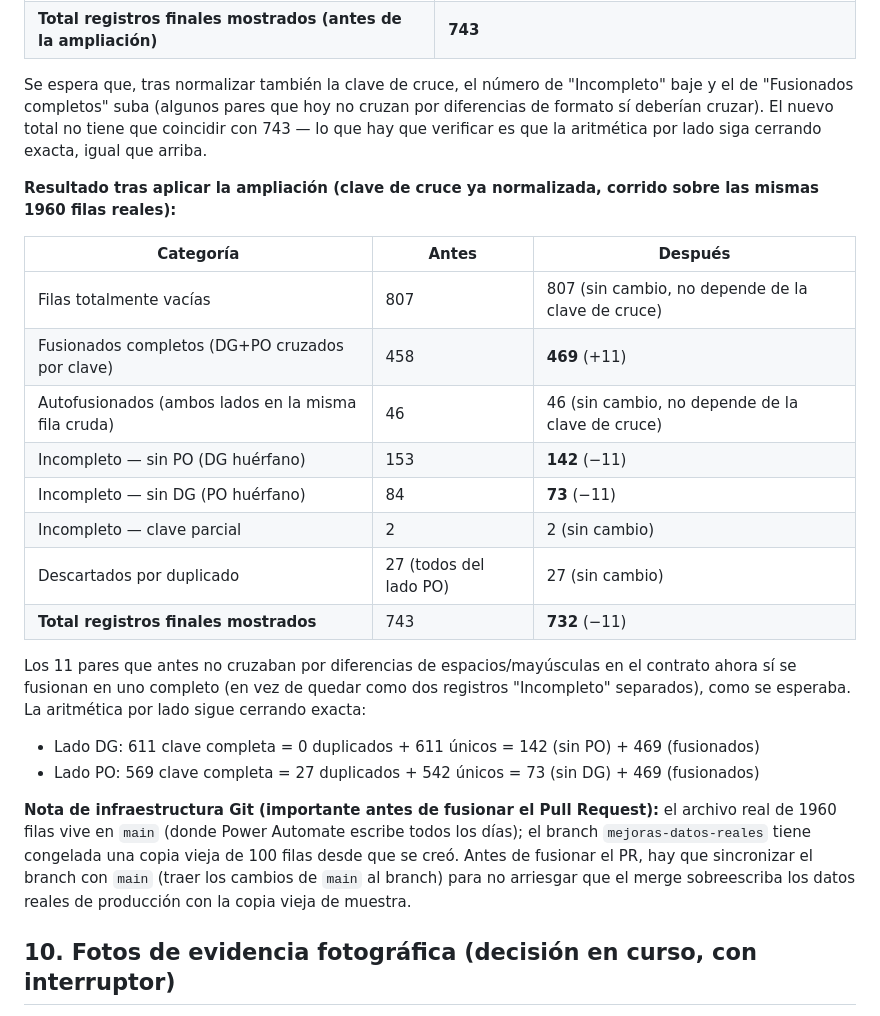
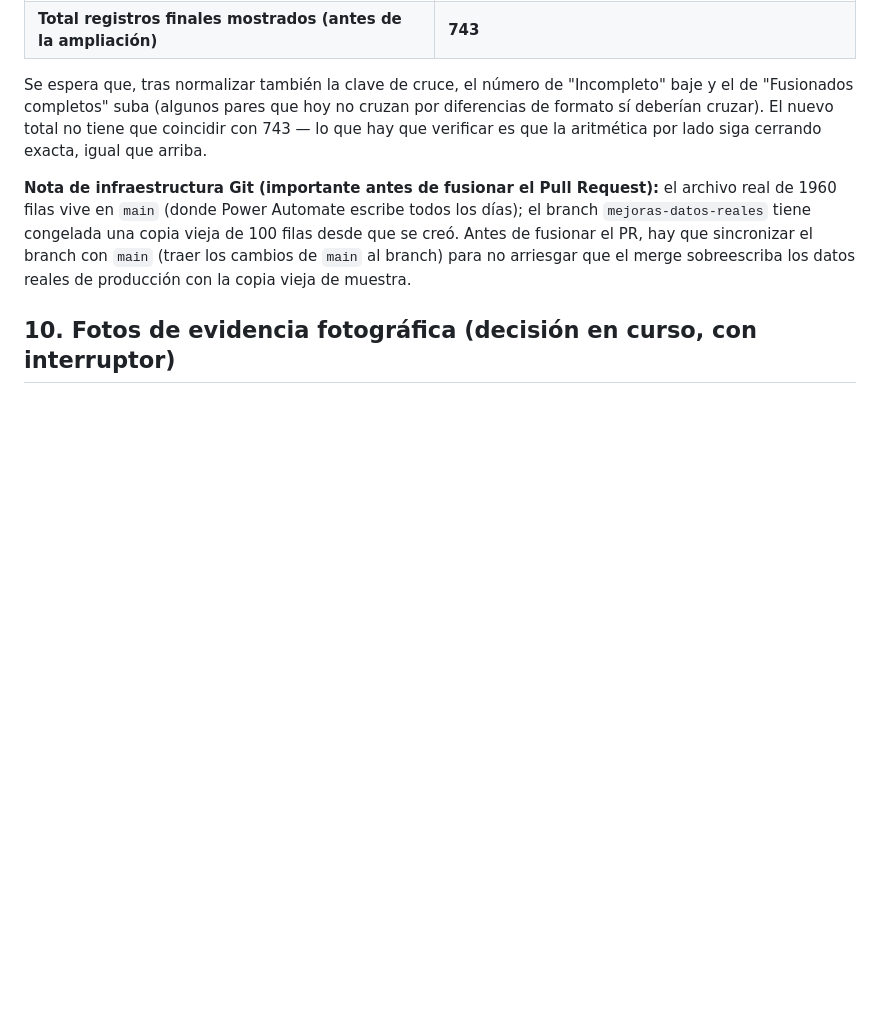
Before and after one commit to ACGST-EPM/Supervision_Directa_PMTs, a Markdown page: CONTEXTO_PROYECTO.md, the part around one of its changes. Drawn GitHub-style; blank space fills up the shorter version.

```diff
--- a/CONTEXTO_PROYECTO.md
+++ b/CONTEXTO_PROYECTO.md
@@ -438,26 +438,6 @@ de "Fusionados completos" suba (algunos pares que hoy no cruzan por diferencias
 deberían cruzar). El nuevo total no tiene que coincidir con 743 — lo que hay que verificar es
 que la aritmética por lado siga cerrando exacta, igual que arriba.
 
-**Resultado tras aplicar la ampliación (clave de cruce ya normalizada, corrido sobre las mismas
-1960 filas reales):**
-
-| Categoría | Antes | Después |
-|---|---|---|
-| Filas totalmente vacías | 807 | 807 (sin cambio, no depende de la clave de cruce) |
-| Fusionados completos (DG+PO cruzados por clave) | 458 | **469** (+11) |
-| Autofusionados (ambos lados en la misma fila cruda) | 46 | 46 (sin cambio, no depende de la clave de cruce) |
-| Incompleto — sin PO (DG huérfano) | 153 | **142** (−11) |
-| Incompleto — sin DG (PO huérfano) | 84 | **73** (−11) |
-| Incompleto — clave parcial | 2 | 2 (sin cambio) |
-| Descartados por duplicado | 27 (todos del lado PO) | 27 (sin cambio) |
-| **Total registros finales mostrados** | 743 | **732** (−11) |
-
-Los 11 pares que antes no cruzaban por diferencias de espacios/mayúsculas en el contrato ahora
-sí se fusionan en uno completo (en vez de quedar como dos registros "Incompleto" separados),
-como se esperaba. La aritmética por lado sigue cerrando exacta:
-- Lado DG: 611 clave completa = 0 duplicados + 611 únicos = 142 (sin PO) + 469 (fusionados)
-- Lado PO: 569 clave completa = 27 duplicados + 542 únicos = 73 (sin DG) + 469 (fusionados)
-
 **Nota de infraestructura Git (importante antes de fusionar el Pull Request):** el archivo real
 de 1960 filas vive en `main` (donde Power Automate escribe todos los días); el branch
 `mejoras-datos-reales` tiene congelada una copia vieja de 100 filas desde que se creó. Antes de
```
Also changed, not shown: other parts of CONTEXTO_PROYECTO.md (+31 -1 lines).
